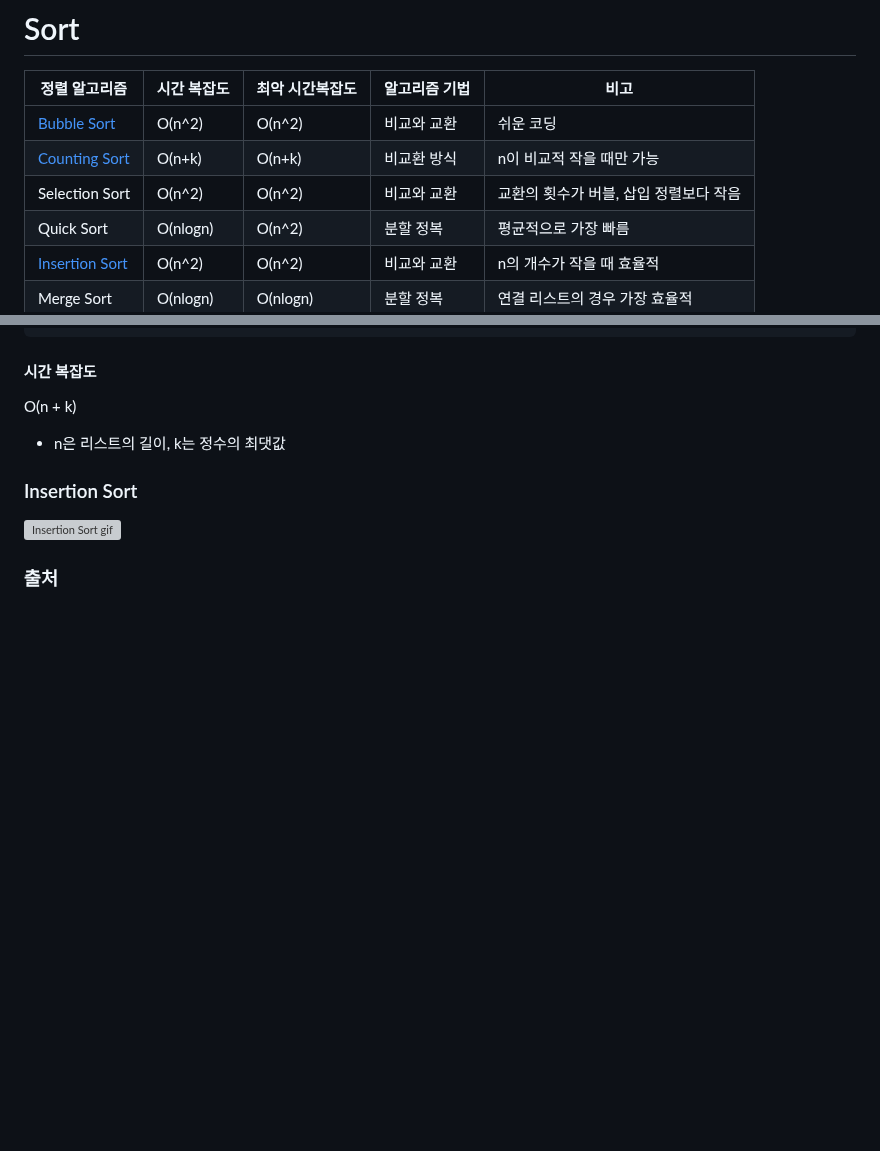
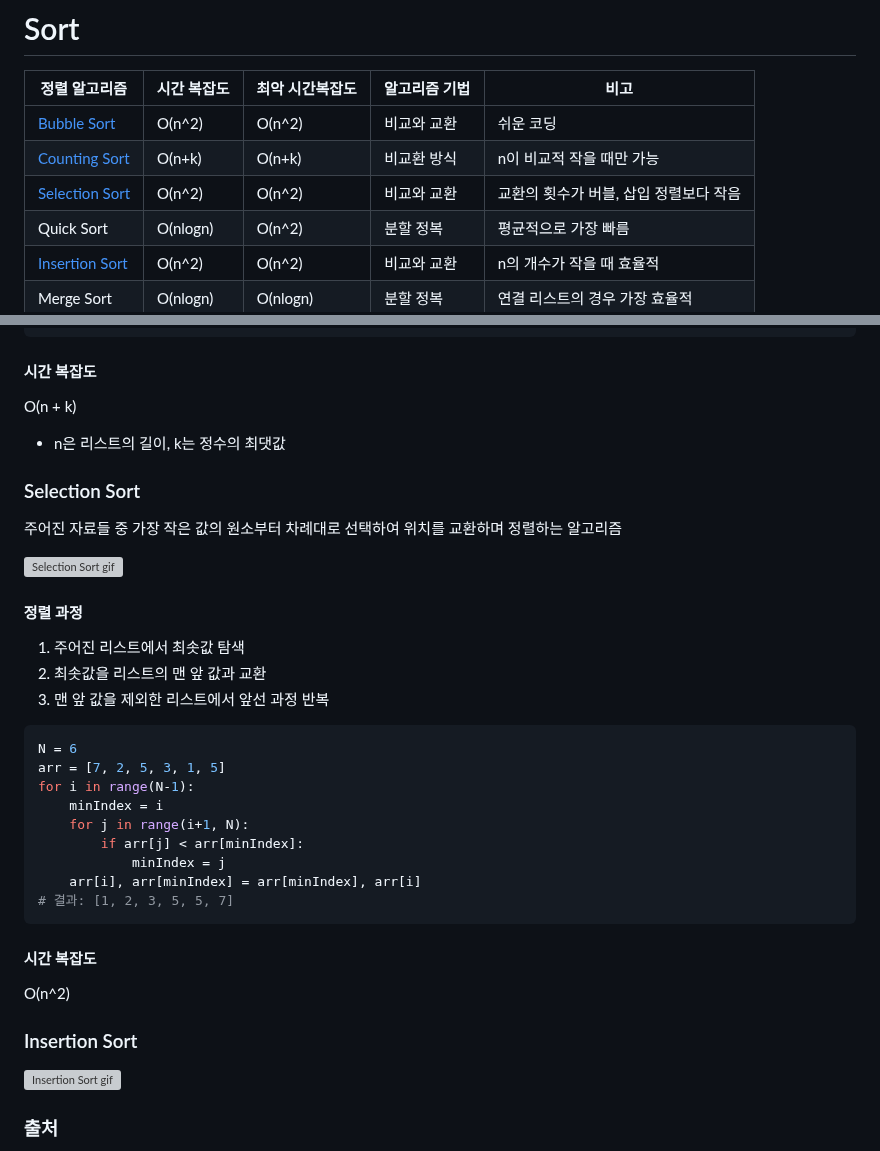
Before and after one commit to oodeng98/TIL, a Markdown page: CS/Algorithm/Sorting.md, 2 parts joined by grey strips. Drawn GitHub-style; blank space fills up the shorter version; grey boxes are pictures that could not be loaded.

Commit message:
docs: Selection Sort 내용 추가

````diff
--- a/CS/Algorithm/Sorting.md
+++ b/CS/Algorithm/Sorting.md
@@ -5,7 +5,7 @@
 |---|---|---|---|---|
 |[Bubble Sort](#bubble-sort)|O(n^2)|O(n^2)|비교와 교환|쉬운 코딩|
 |[Counting Sort](#counting-sort)|O(n+k)|O(n+k)|비교환 방식|n이 비교적 작을 때만 가능|
-|Selection Sort|O(n^2)|O(n^2)|비교와 교환|교환의 횟수가 버블, 삽입 정렬보다 작음|
+|[Selection Sort](#selection-sort)|O(n^2)|O(n^2)|비교와 교환|교환의 횟수가 버블, 삽입 정렬보다 작음|
 |Quick Sort|O(nlogn)|O(n^2)|분할 정복|평균적으로 가장 빠름|
 |[Insertion Sort](#insertion-sort)|O(n^2)|O(n^2)|비교와 교환|n의 개수가 작을 때 효율적|
 |Merge Sort|O(nlogn)|O(nlogn)|분할 정복|연결 리스트의 경우 가장 효율적|
@@ -81,6 +81,29 @@ for i in range(N-1, -1, -1): # 정렬 과정 3번
 O(n + k)
 - n은 리스트의 길이, k는 정수의 최댓값
 
+### Selection Sort
+주어진 자료들 중 가장 작은 값의 원소부터 차례대로 선택하여 위치를 교환하며 정렬하는 알고리즘
+
+![Selection Sort gif](https://miro.medium.com/v2/resize:fit:720/format:webp/1*5WXRN62ddiM_Gcf4GDdCZg.gif)
+
+#### 정렬 과정
+1. 주어진 리스트에서 최솟값 탐색
+2. 최솟값을 리스트의 맨 앞 값과 교환
+3. 맨 앞 값을 제외한 리스트에서 앞선 과정 반복
+```python
+N = 6
+arr = [7, 2, 5, 3, 1, 5]
+for i in range(N-1):
+    minIndex = i
+    for j in range(i+1, N):
+        if arr[j] < arr[minIndex]:
+            minIndex = j
+    arr[i], arr[minIndex] = arr[minIndex], arr[i]
+# 결과: [1, 2, 3, 5, 5, 7]
+```
+
+#### 시간 복잡도
+O(n^2)
 
 ### Insertion Sort
 ![Insertion Sort gif](https://i.stack.imgur.com/nL73t.gif)
````
Also changed, not shown: other parts of CS/Algorithm/Sorting.md (+1 -0 lines).
